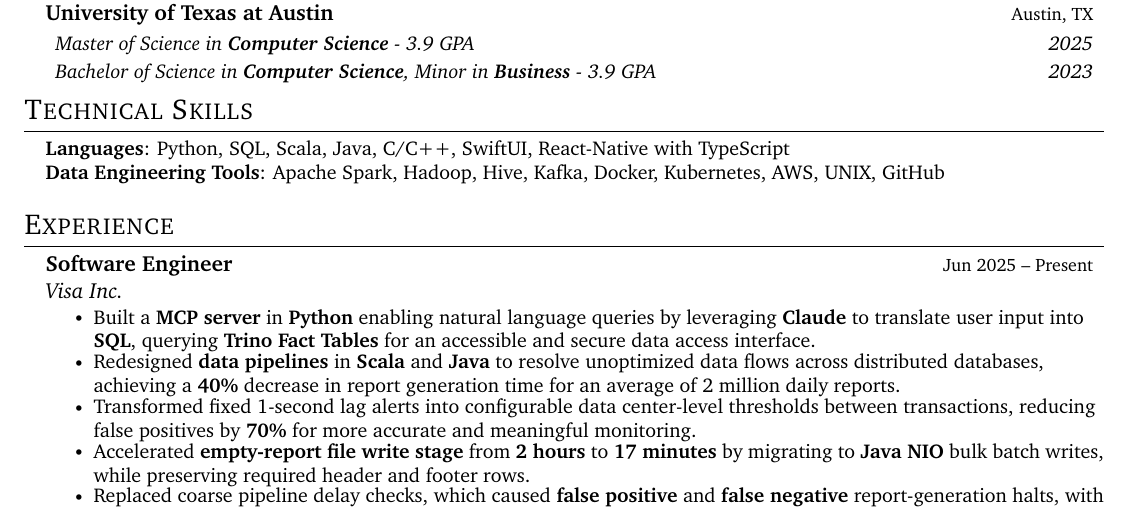
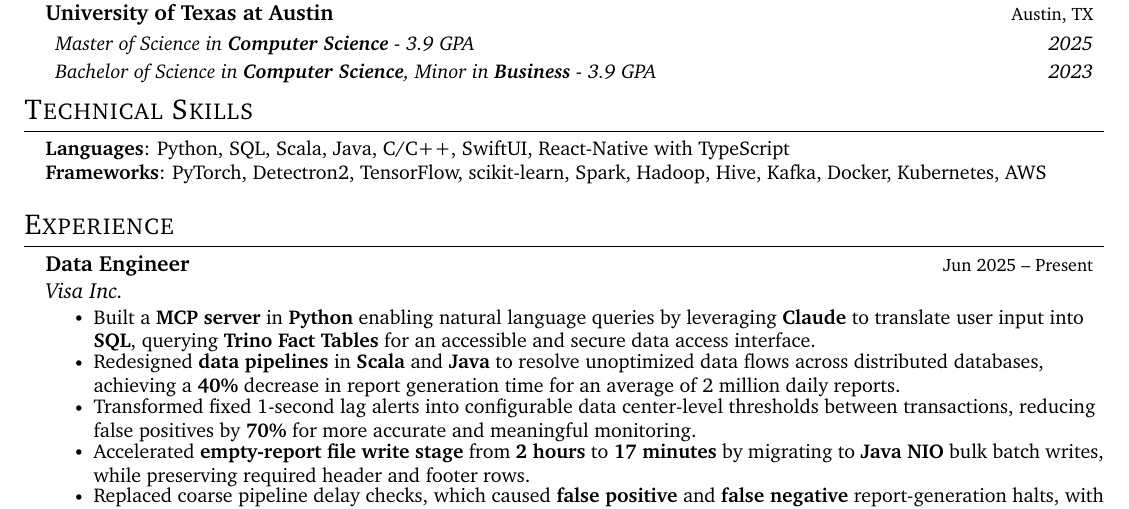
Before and after one commit to saikurelli/resume, a LaTeX CV (Sai's_Resume.tex): part of the page, cut so that both start at the same text. Compiled offline with pdfLaTeX.

Commit message:
Update Visa title to Data Engineer, refresh Frameworks skills line
Co-authored-by: saikurelli <22625395+saikurelli@users.noreply.github.com>

```diff
--- a/Sai's_Resume.tex
+++ b/Sai's_Resume.tex
@@ -155,7 +155,7 @@
 \begin{itemize}[leftmargin=0.15in, label={}]
 	\small{\item{
 	      \textbf{Languages}{: Python, SQL, Scala, Java, C/C++, SwiftUI, React-Native with TypeScript} \\
-	      \textbf{Data Engineering Tools}{: Apache Spark, Hadoop, Hive, Kafka, Docker, Kubernetes, AWS, UNIX, GitHub}
+	      \textbf{Frameworks}{: PyTorch, Detectron2, TensorFlow, scikit-learn, Spark, Hadoop, Hive, Kafka, Docker, Kubernetes, AWS}
 	      }}
 \end{itemize}
 
@@ -163,7 +163,7 @@
 \section{Experience}
 \resumeSubHeadingListStart
 \resumeSubheading
-{Software Engineer}{Jun 2025 -- Present}
+{Data Engineer}{Jun 2025 -- Present}
 {Visa Inc.}{}
 \resumeItemListStart
 \resumeItem{Built a \textbf{MCP server} in \textbf{Python} enabling natural language queries by leveraging \textbf{Claude} to translate user input into \textbf{SQL}, querying \textbf{Trino Fact Tables} for an accessible and secure data access interface.}
```
Also changed, not shown: Sai's_Resume.pdf.
